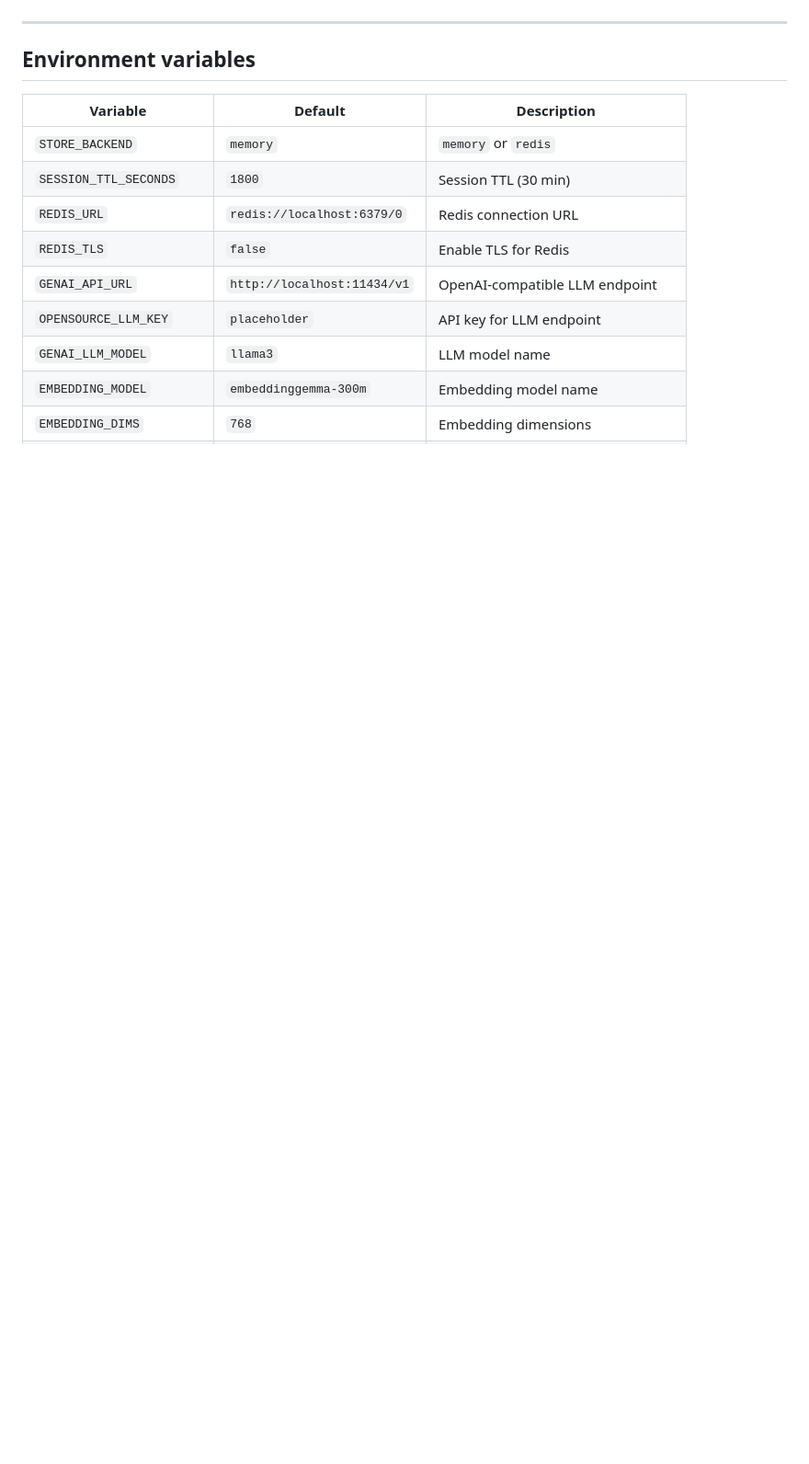
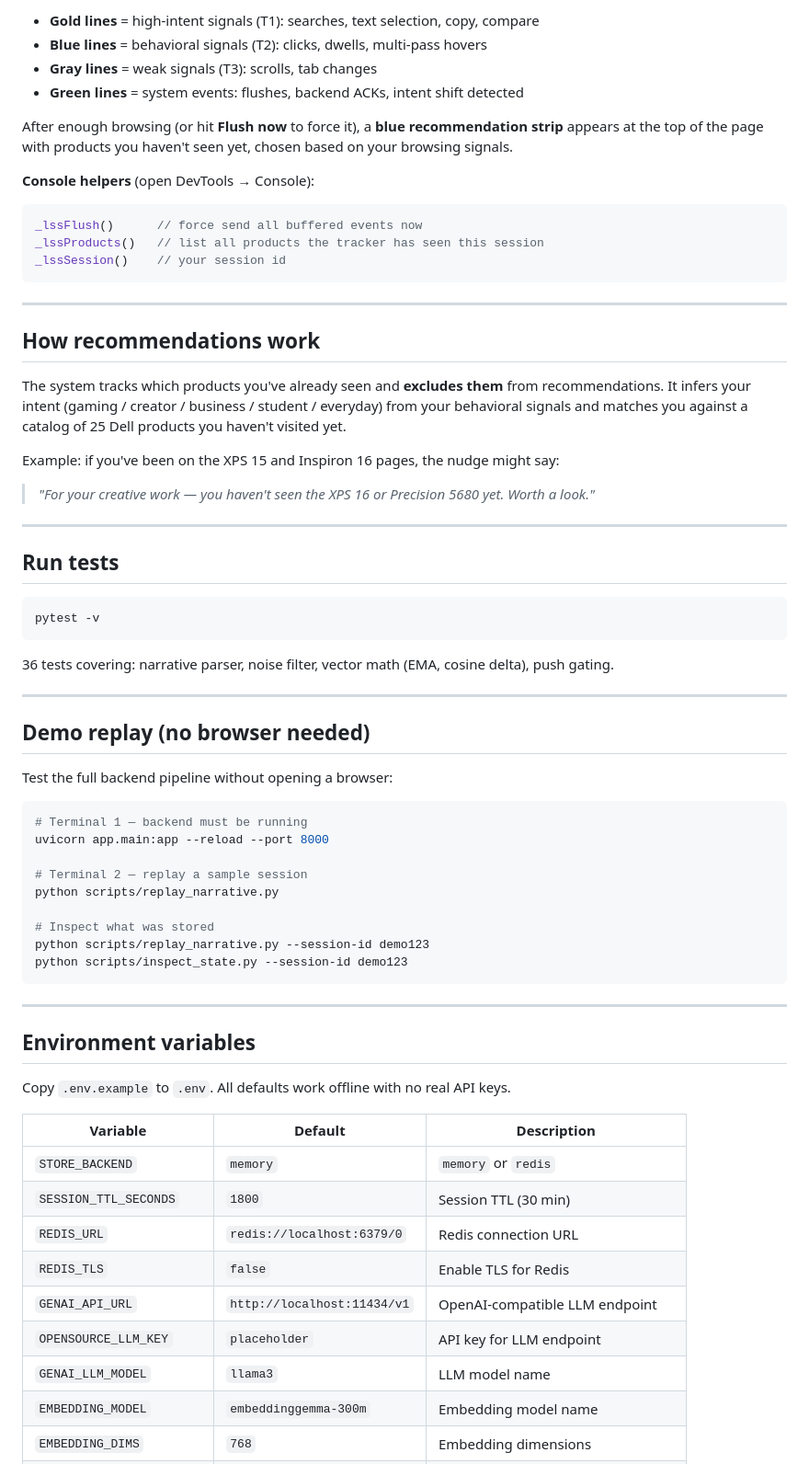
Before and after one commit to DanielALievano/RecommenderForDell, a Markdown page: README.md, the part around one of its changes. Shown at 92% size. Rendered like a GitHub page; blank space fills up the shorter version.

````diff
--- a/README.md
+++ b/README.md
@@ -32,7 +89,59 @@ The server starts with **in-memory store + stub embeddings + mock discovery**
+- **Gold lines** = high-intent signals (T1): searches, text selection, copy, compare
+- **Blue lines** = behavioral signals (T2): clicks, dwells, multi-pass hovers
+- **Gray lines** = weak signals (T3): scrolls, tab changes
+- **Green lines** = system events: flushes, backend ACKs, intent shift detected
+
+After enough browsing (or hit **Flush now** to force it), a **blue recommendation strip** appears at the top of the page with products you haven't seen yet, chosen based on your browsing signals.
+
+**Console helpers** (open DevTools → Console):
+```js
+_lssFlush()      // force send all buffered events now
+_lssProducts()   // list all products the tracker has seen this session
+_lssSession()    // your session id
+```
+
+---
+
+## How recommendations work
+
+The system tracks which products you've already seen and **excludes them** from recommendations. It infers your intent (gaming / creator / business / student / everyday) from your behavioral signals and matches you against a catalog of 25 Dell products you haven't visited yet.
+
+Example: if you've been on the XPS 15 and Inspiron 16 pages, the nudge might say:
+> *"For your creative work — you haven't seen the XPS 16 or Precision 5680 yet. Worth a look."*
+
+---
+
+## Run tests
+
+```bash
+pytest -v
+```
+
+36 tests covering: narrative parser, noise filter, vector math (EMA, cosine delta), push gating.
+
+---
+
+## Demo replay (no browser needed)
+
+Test the full backend pipeline without opening a browser:
+
+```bash
+# Terminal 1 — backend must be running
+uvicorn app.main:app --reload --port 8000
+
+# Terminal 2 — replay a sample session
+python scripts/replay_narrative.py
+
+# Inspect what was stored
+python scripts/replay_narrative.py --session-id demo123
+python scripts/inspect_state.py --session-id demo123
+```
 
 ---
 
 ## Environment variables
+
+Copy `.env.example` to `.env`. All defaults work offline with no real API keys.
 
 | Variable | Default | Description |
 |---|---|---|
````
Also changed, not shown: other parts of README.md (+107 -73 lines).
